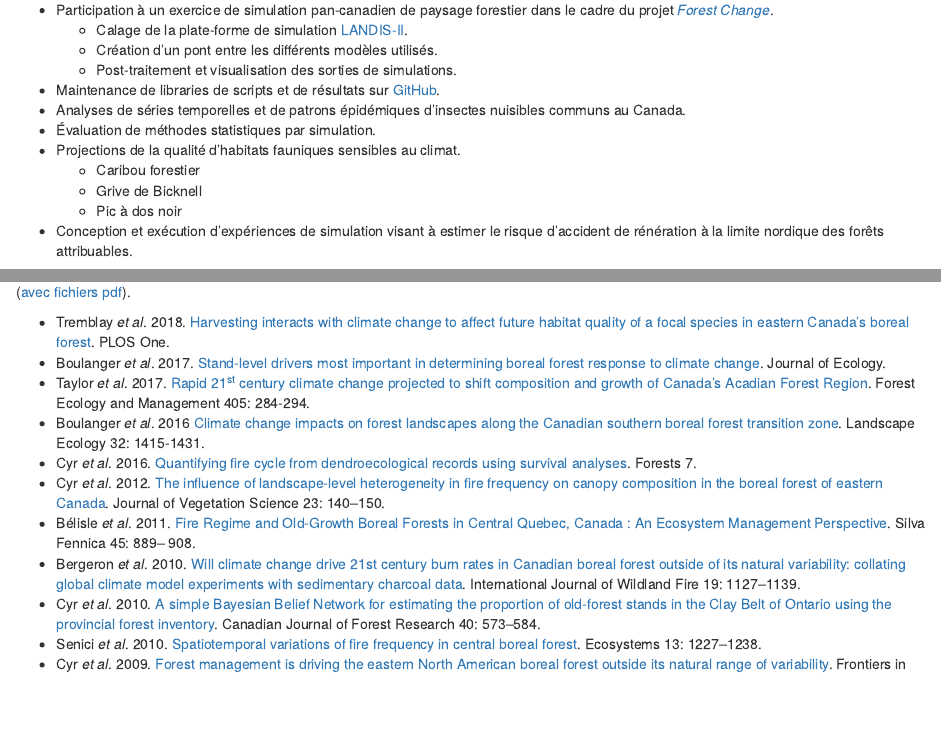
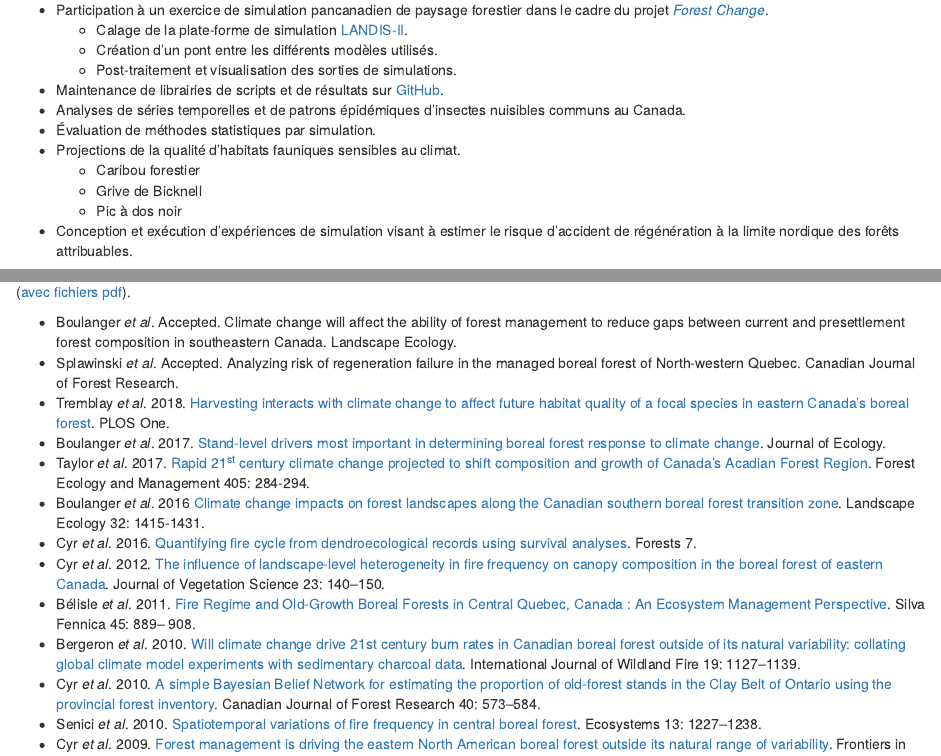
Before and after one commit to dcyr/dcyr.github.io, an R Markdown document (CyrDominic_CV.Rmd): the page in a window 1100 px wide, from 1420 px down, and a second part further down, joined at a grey line. Rendered offline with R 4.5, knitr and Pandoc, with nearby package versions; some code elsewhere in the file could not run offline.

Commit message:
publication list updated

````diff
--- a/CyrDominic_CV.Rmd
+++ b/CyrDominic_CV.Rmd
@@ -3,9 +3,9 @@ fontsize: 8pt
 geometry: margin=1in
 output:
   html_document: default
+  word_document: default
   pdf_document:
     latex_engine: xelatex
-  word_document: default
 ---
 
 ```{r, echo = FALSE}
@@ -133,18 +133,18 @@ grid.raster(logo)
 ```
 
 
-* Participation à un exercice de simulation pan-canadien de paysage forestier dans le cadre du projet [_Forest Change_][117].
+* Participation à un exercice de simulation pancanadien de paysage forestier dans le cadre du projet [_Forest Change_][117].
     + Calage de la plate-forme de simulation [LANDIS-II][118].
     + Création d'un pont entre les différents modèles utilisés.
     + Post-traitement et visualisation des sorties de simulations.
-* Maintenance de libraries de scripts et de résultats sur [GitHub][116].
+* Maintenance de librairies de scripts et de résultats sur [GitHub][116].
 * Analyses de séries temporelles et de patrons épidémiques d'insectes nuisibles communs au Canada.
 * Évaluation de méthodes statistiques par simulation.
 * Projections de la qualité d'habitats fauniques sensibles au climat.
     + Caribou forestier
     + Grive de Bicknell
     + Pic à dos noir
-* Conception et exécution d'expériences de simulation visant à estimer le risque d'accident de rénération à la limite nordique des forêts attribuables.
+* Conception et exécution d'expériences de simulation visant à estimer le risque d'accident de régénération à la limite nordique des forêts attribuables.
 
 Référence: Yan Boulanger, chercheur au Service Canadien des Forêts, yan.boulanger@canada.ca.
 
@@ -284,6 +284,8 @@ grid.raster(logo)
 ```
 ([avec fichiers pdf][004]).
 
+* Boulanger _et al_. Accepted. Climate change will affect the ability of forest management to reduce gaps between current and presettlement forest composition in southeastern Canada. Landscape Ecology.
+* Splawinski _et al_. Accepted. Analyzing risk of regeneration failure in the managed boreal forest of North-western Quebec. Canadian Journal of Forest Research.
 * Tremblay _et al_. 2018. [Harvesting interacts with climate change to affect future habitat quality of a focal species in eastern Canada's boreal forest][315]. PLOS One.
 * Boulanger _et al_. 2017. [Stand-level drivers most important in determining boreal forest response to climate change][314]. Journal of Ecology.
 * Taylor _et al_. 2017. [Rapid 21^st^ century climate change projected to shift composition and growth of Canada's Acadian Forest Region][313]. Forest Ecology and Management 405: 284-294.
````
Also changed, not shown: CyrDominic_CV.html, CyrDominic_CV.Rmd (2 more changed lines).
